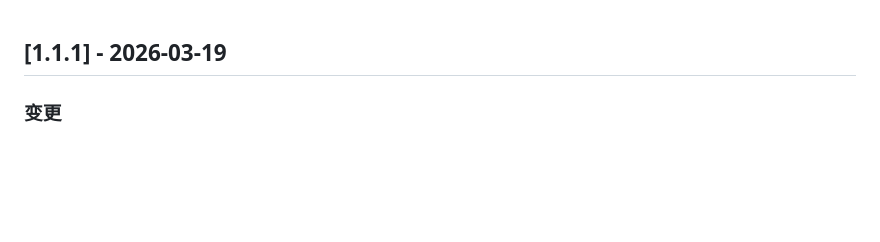
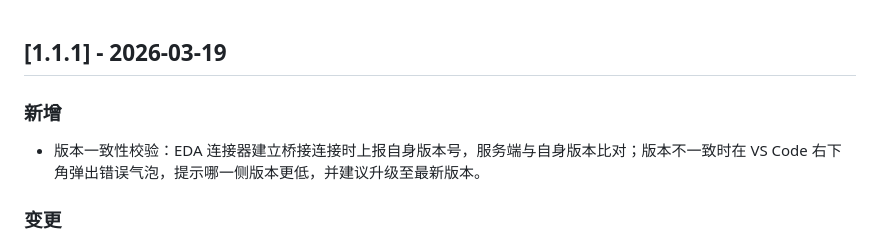
Before and after one commit to KrOik/JLCEDA-MCP, a Markdown page: mcp-server/CHANGELOG.md, the part around the change. Drawn GitHub-style; blank space fills up the shorter version.

Commit message:
更新 CHANGELOG.md，新增版本一致性校验功能，建立桥接连接时附带 EDA 连接器扩展版本号

```diff
--- a/mcp-server/CHANGELOG.md
+++ b/mcp-server/CHANGELOG.md
@@ -1,4 +1,8 @@
 ## [1.1.1] - 2026-03-19
+
+### 新增
+
+- 版本一致性校验：EDA 连接器建立桥接连接时上报自身版本号，服务端与自身版本比对；版本不一致时在 VS Code 右下角弹出错误气泡，提示哪一侧版本更低，并建议升级至最新版本。
 
 ### 变更
 
```
Also changed, not shown: mcp-connector/CHANGELOG.md (+8 -0 lines).
